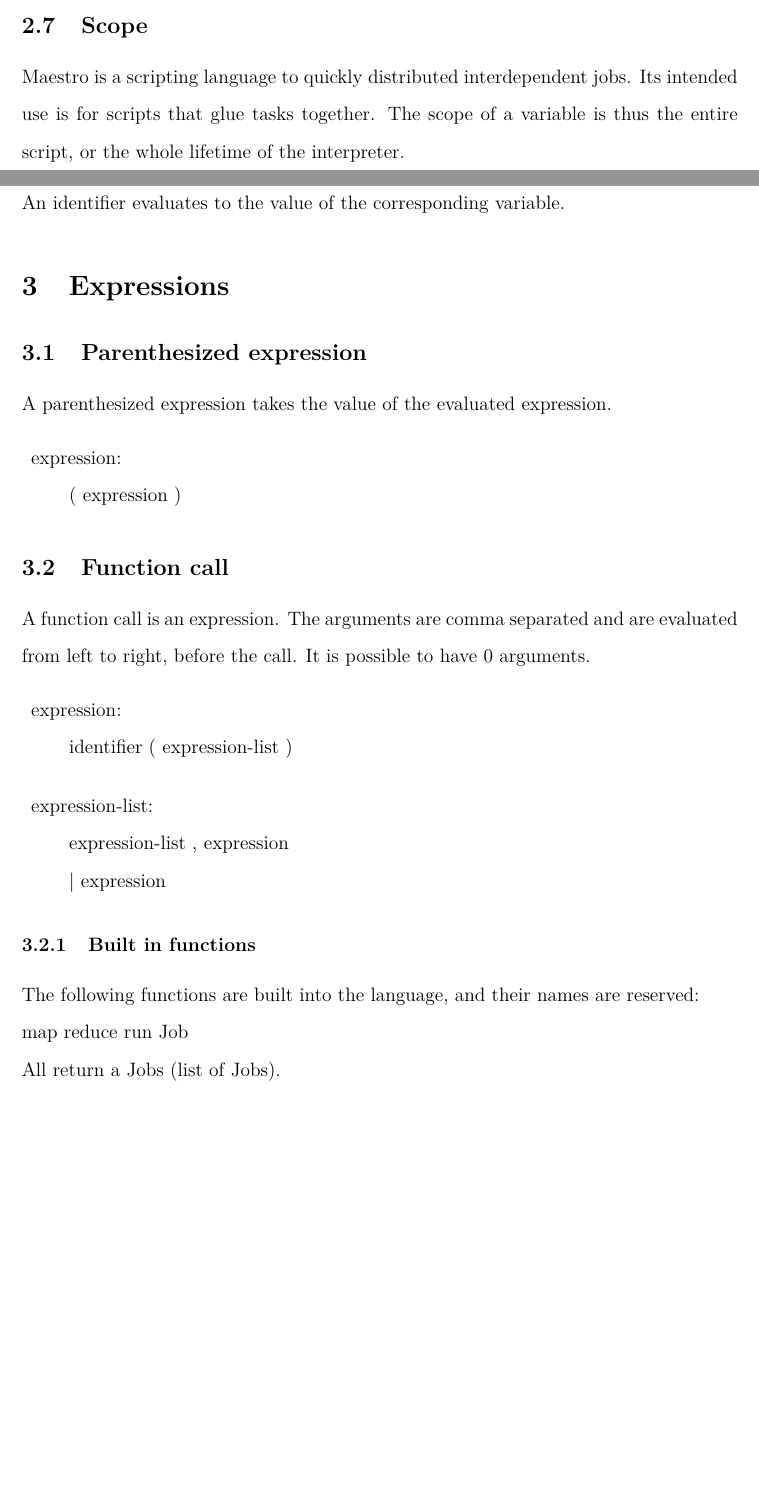
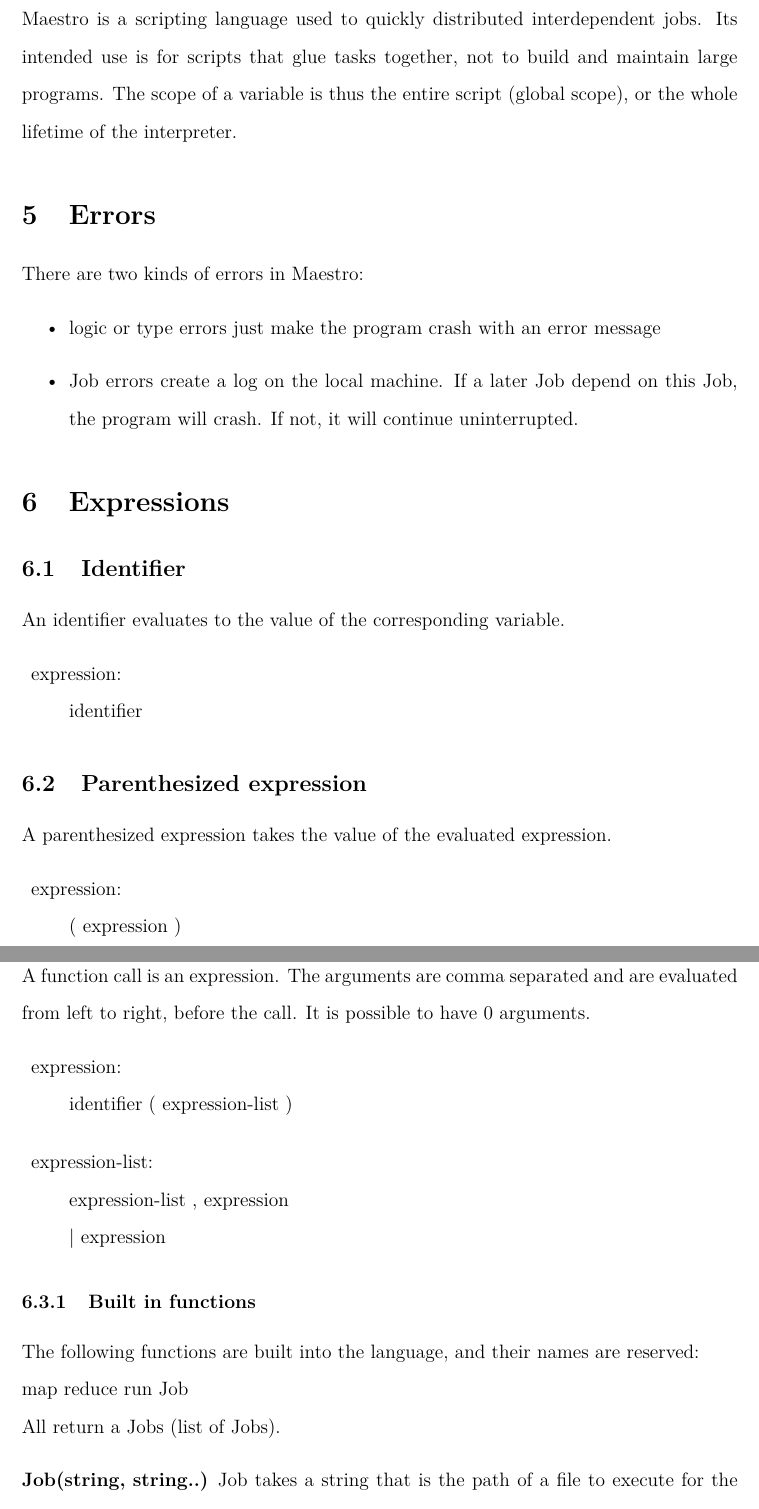
Before and after one commit to sfagmenos/Maestro, a LaTeX document (lrm_arithmetic.tex): two parts of pages 4 and 5 of 11 before the commit and two parts of pages 5 and 6 of 12 after it, joined at a grey line, cut at the place of the change, the shorter picture padded with empty space. Compiled offline with pdfLaTeX.

Commit message:
lrm update

```diff
--- a/lrm_arithmetic.tex
+++ b/lrm_arithmetic.tex
@@ -73,8 +74,9 @@ Maestro is dynamically typed and doesn't allow users to create new types.
     comma separated sequence of expressions surrounded by brackets ([ and ]).
 \end{description}
 
-\subsection{Scope}
-Maestro is a scripting language to quickly distributed interdependent jobs. Its
-intended use is for scripts that glue tasks together. The scope of a variable
-is thus the entire script, or the whole lifetime of the interpreter.
+\section{Scope}
+Maestro is a scripting language used to quickly distributed interdependent jobs.
+Its intended use is for scripts that glue tasks together, not to build and
+maintain large programs. The scope of a variable is thus the entire script
+(global scope), or the whole lifetime of the interpreter.
 
@@ -88,7 +83,20 @@ $\texttt{/ * \%}$
-\subsection{identifier}
-An identifier evaluates to the value of the corresponding variable.
+\section{Errors}
+There are two kinds of errors in Maestro:
+\begin{itemize}
+  \item logic or type errors just make the program crash with an error
+  message
+  \item Job errors create a log on the local machine. If a later Job depend
+  on this Job, the program will crash. If not, it will continue uninterrupted.
+\end{itemize}
 
 \section{Expressions}
+\subsection{Identifier}
+An identifier evaluates to the value of the corresponding variable.
+\begin{description}
+  \item[]expression: \hfill \\
+    identifier
+\end{description}
+
 \subsection{Parenthesized expression}
 A parenthesized expression takes the value of the evaluated expression.
 \begin{description}
```
Also changed, not shown: lrm_arithmetic.tex (22 more changed lines), 1 other file.
